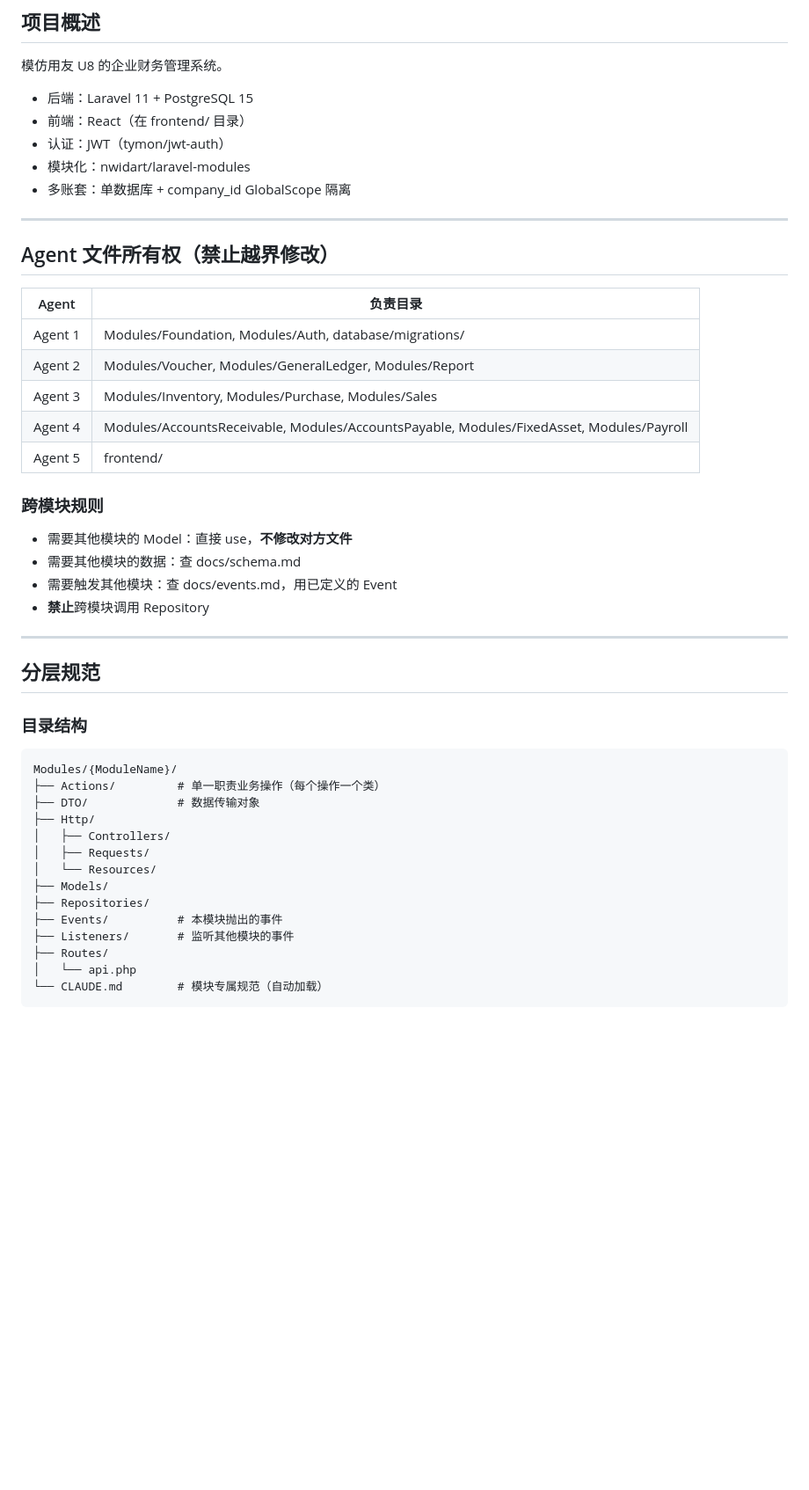
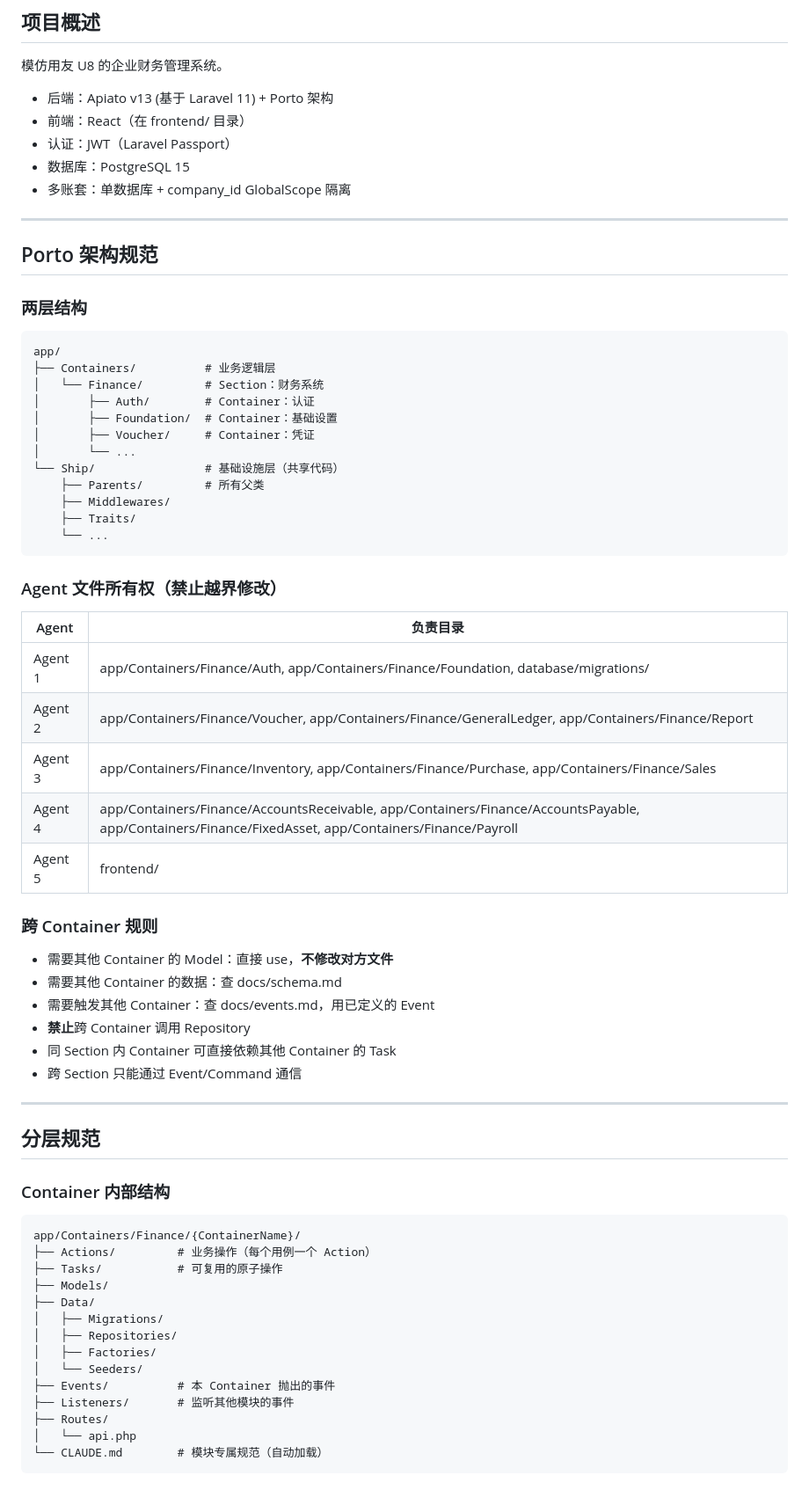
Before and after one commit to niunaiyi/zhiji-finance, a Markdown page: CLAUDE.md, the part around the change. Shown at 88% size. Drawn GitHub-style; blank space fills up the shorter version.

Commit message:
docs: update CLAUDE.md to reflect Apiato Porto architecture

````diff
--- a/CLAUDE.md
+++ b/CLAUDE.md
@@ -8,46 +8,66 @@
 
 ## 项目概述
 模仿用友 U8 的企业财务管理系统。
-- 后端：Laravel 11 + PostgreSQL 15
+- 后端：Apiato v13 (基于 Laravel 11) + Porto 架构
 - 前端：React（在 frontend/ 目录）
-- 认证：JWT（tymon/jwt-auth）
-- 模块化：nwidart/laravel-modules
+- 认证：JWT（Laravel Passport）
+- 数据库：PostgreSQL 15
 - 多账套：单数据库 + company_id GlobalScope 隔离
 
 ---
 
-## Agent 文件所有权（禁止越界修改）
+## Porto 架构规范
+
+### 两层结构
+```
+app/
+├── Containers/          # 业务逻辑层
+│   └── Finance/         # Section：财务系统
+│       ├── Auth/        # Container：认证
+│       ├── Foundation/  # Container：基础设置
+│       ├── Voucher/     # Container：凭证
+│       └── ...
+└── Ship/                # 基础设施层（共享代码）
+    ├── Parents/         # 所有父类
+    ├── Middlewares/
+    ├── Traits/
+    └── ...
+```
+
+### Agent 文件所有权（禁止越界修改）
 
 | Agent | 负责目录 |
 |-------|---------|
-| Agent 1 | Modules/Foundation, Modules/Auth, database/migrations/ |
-| Agent 2 | Modules/Voucher, Modules/GeneralLedger, Modules/Report |
-| Agent 3 | Modules/Inventory, Modules/Purchase, Modules/Sales |
-| Agent 4 | Modules/AccountsReceivable, Modules/AccountsPayable, Modules/FixedAsset, Modules/Payroll |
+| Agent 1 | app/Containers/Finance/Auth, app/Containers/Finance/Foundation, database/migrations/ |
+| Agent 2 | app/Containers/Finance/Voucher, app/Containers/Finance/GeneralLedger, app/Containers/Finance/Report |
+| Agent 3 | app/Containers/Finance/Inventory, app/Containers/Finance/Purchase, app/Containers/Finance/Sales |
+| Agent 4 | app/Containers/Finance/AccountsReceivable, app/Containers/Finance/AccountsPayable, app/Containers/Finance/FixedAsset, app/Containers/Finance/Payroll |
 | Agent 5 | frontend/ |
 
-### 跨模块规则
-- 需要其他模块的 Model：直接 use，**不修改对方文件**
-- 需要其他模块的数据：查 docs/schema.md
-- 需要触发其他模块：查 docs/events.md，用已定义的 Event
-- **禁止**跨模块调用 Repository
+### 跨 Container 规则
+- 需要其他 Container 的 Model：直接 use，**不修改对方文件**
+- 需要其他 Container 的数据：查 docs/schema.md
+- 需要触发其他 Container：查 docs/events.md，用已定义的 Event
+- **禁止**跨 Container 调用 Repository
+- 同 Section 内 Container 可直接依赖其他 Container 的 Task
+- 跨 Section 只能通过 Event/Command 通信
 
 ---
 
 ## 分层规范
 
-### 目录结构
+### Container 内部结构
 ```
-Modules/{ModuleName}/
-├── Actions/         # 单一职责业务操作（每个操作一个类）
-├── DTO/             # 数据传输对象
-├── Http/
-│   ├── Controllers/
-│   ├── Requests/
-│   └── Resources/
+app/Containers/Finance/{ContainerName}/
+├── Actions/         # 业务操作（每个用例一个 Action）
+├── Tasks/           # 可复用的原子操作
 ├── Models/
-├── Repositories/
-├── Events/          # 本模块抛出的事件
+├── Data/
+│   ├── Migrations/
+│   ├── Repositories/
+│   ├── Factories/
+│   └── Seeders/
+├── Events/          # 本 Container 抛出的事件
 ├── Listeners/       # 监听其他模块的事件
 ├── Routes/
 │   └── api.php
````
